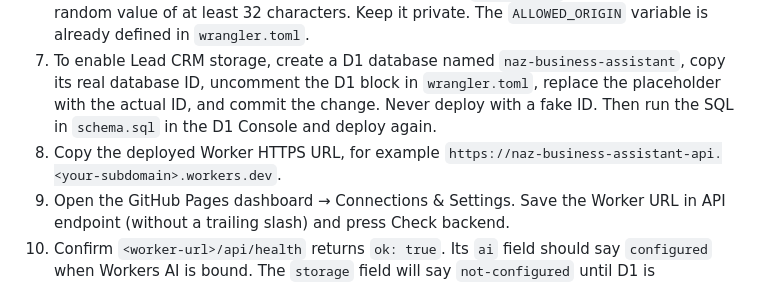
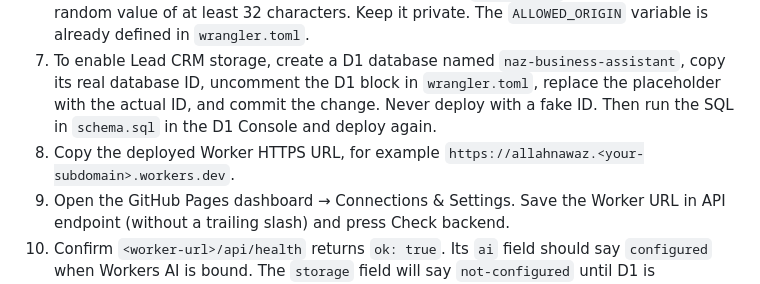
Before and after one commit to AllahNawaz36/AllahNawaz-, a Markdown page: CLOUDFLARE_SETUP.md, the part around the change. Drawn GitHub-style.

Commit message:
Update example Worker URL after name alignment

```diff
--- a/CLOUDFLARE_SETUP.md
+++ b/CLOUDFLARE_SETUP.md
@@ -17,7 +17,7 @@ This adds an optional API for the existing GitHub Pages dashboard. You must auth
 5. Confirm the `CHAT_LIMITER` rate-limit binding from `wrangler.toml` is present. It limits chat to 10 requests per client IP per 60 seconds as a basic abuse guard; shared mobile/carrier IPs can affect multiple visitors. The Worker deliberately returns 503 for chat if this binding is missing. Configure Workers AI binding named `AI` if the dashboard does not pick it up from `wrangler.toml`. The chat endpoint uses `@cf/zai-org/glm-4.7-flash`, which Cloudflare listed as available on the Workers Free plan in its July 28, 2026 model-access update. Workers AI free usage is limited to 10,000 Neurons/day; when the daily allowance is exhausted, requests may fail until the daily reset. Do not upgrade or add billing to keep this project free. Check the current model and usage shown in your own Cloudflare dashboard before enabling public chat. (Official references: https://developers.cloudflare.com/changelog/post/2026-07-28-models-require-workers-paid/ and https://developers.cloudflare.com/workers-ai/platform/pricing/.)
 6. In Worker Settings → Variables and Secrets, add secret `ADMIN_TOKEN` using a unique random value of at least 32 characters. Keep it private. The `ALLOWED_ORIGIN` variable is already defined in `wrangler.toml`.
 7. To enable Lead CRM storage, create a D1 database named `naz-business-assistant`, copy its real database ID, uncomment the D1 block in `wrangler.toml`, replace the placeholder with the actual ID, and commit the change. Never deploy with a fake ID. Then run the SQL in `schema.sql` in the D1 Console and deploy again.
-8. Copy the deployed Worker HTTPS URL, for example `https://naz-business-assistant-api.<your-subdomain>.workers.dev`.
+8. Copy the deployed Worker HTTPS URL, for example `https://allahnawaz.<your-subdomain>.workers.dev`.
 9. Open the GitHub Pages dashboard → Connections & Settings. Save the Worker URL in API endpoint (without a trailing slash) and press Check backend.
 10. Confirm `<worker-url>/api/health` returns `ok: true`. Its `ai` field should say `configured` when Workers AI is bound. The `storage` field will say `not-configured` until D1 is configured.
 11. For Lead CRM, use Admin login and enter the same `ADMIN_TOKEN` secret. Test with a sample lead only after the database and schema are configured.
```
